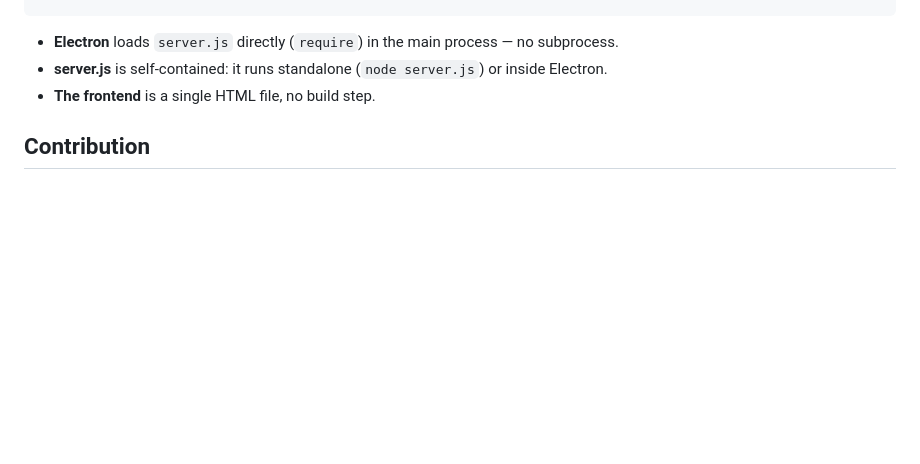
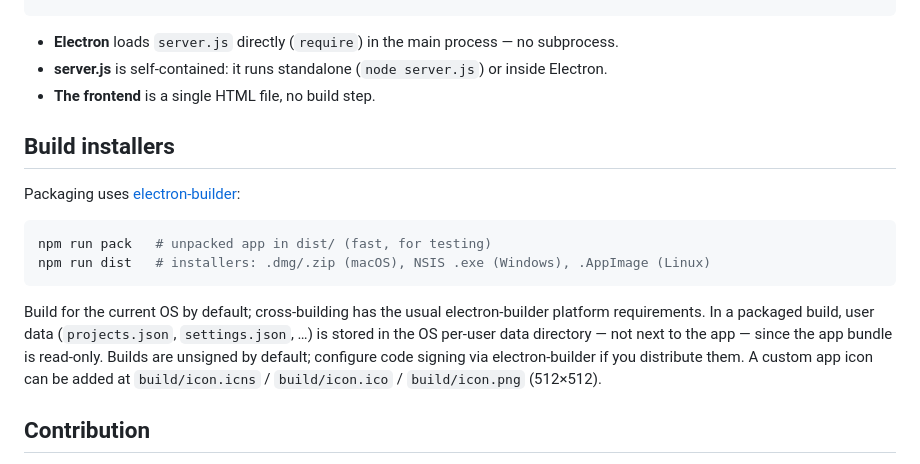
Before and after one commit to wize-pro/launcher.dev, a Markdown page: README.md, the part around the change. Drawn GitHub-style; blank space fills up the shorter version.

Commit message:
docs: document electron-builder packaging in README
Co-Authored-By: Claude Opus 4.7 (1M context) <noreply@anthropic.com>

````diff
--- a/README.md
+++ b/README.md
@@ -81,6 +81,22 @@ Launcher/
 - **server.js** is self-contained: it runs standalone (`node server.js`) or inside Electron.
 - **The frontend** is a single HTML file, no build step.
 
+## Build installers
+
+Packaging uses [electron-builder](https://www.electron.build/):
+
+```bash
+npm run pack   # unpacked app in dist/ (fast, for testing)
+npm run dist   # installers: .dmg/.zip (macOS), NSIS .exe (Windows), .AppImage (Linux)
+```
+
+Build for the current OS by default; cross-building has the usual electron-builder
+platform requirements. In a packaged build, user data (`projects.json`, `settings.json`,
+…) is stored in the OS per-user data directory — not next to the app — since the app
+bundle is read-only. Builds are unsigned by default; configure code signing via
+electron-builder if you distribute them. A custom app icon can be added at
+`build/icon.icns` / `build/icon.ico` / `build/icon.png` (512×512).
+
 ## Contribution
 
 Contributions are welcome. Open an issue to discuss a significant change before sending a pull request. Please respect the project's philosophy of simplicity (avoid unnecessary dependencies and abstractions).
````
